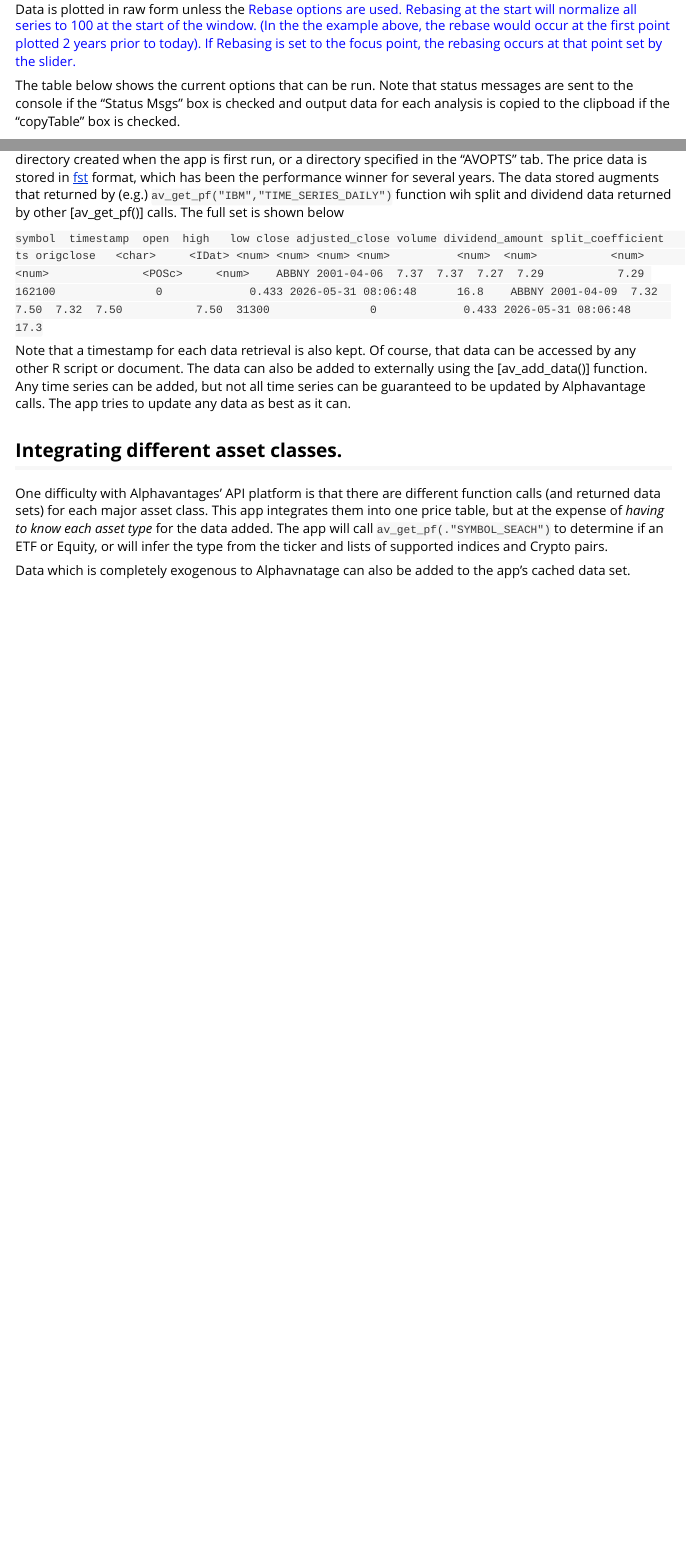
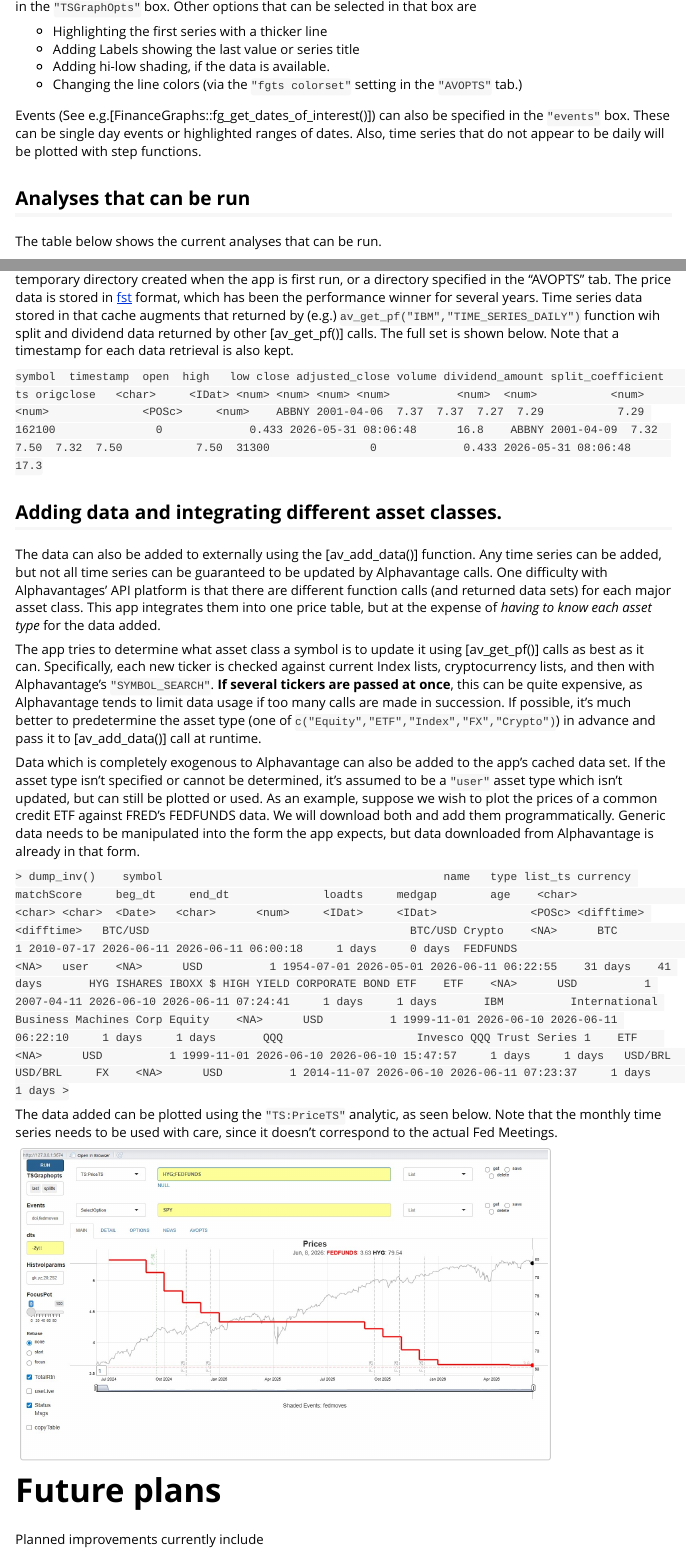
Before and after one commit to derekholmes0/alphavantagepf, an R Markdown document (vignettes/shinyapp-alphvantagepf.Rmd): the page in a window 1100 px wide, from 2510 px down before the commit and from 2630 px down after it, and a second part further down, joined at a grey line. Rendered offline with R 4.5, knitr and Pandoc, with nearby package versions; some code elsewhere in the file could not run offline.

Commit message:
vignettes built; graph opt persistence

````diff
--- a/R/app.R
+++ b/R/app.R
@@ -298,8 +299,11 @@
         quick_message("anopt2","SET Alphavantage API key")
         return()
       }
-      # Two different ways to do it
-      toplot<-lapply(names(rv),\(x) { assign(x,rv[[x]],envir=thisenv)})
+      # Make variables out of captured input values
+      lapply(names(rv),\(x) { assign(x,rv[[x]],envir=thisenv)})
+      # Save plotting data
+      lapply(grepv("^ts",names(rv)), \(x) av_set_defaults(x,rv[[x]]))
+      save_avs_state("the")
       # Out gets destroyed on end of routine.  Need to keep it in the the environment.
       message("H1 >>>>>>>>>>   AA input(",anopt1,"/",anopt2,") sid1(", istr1, ") sid2(", istr2, ") sz:",length(out))
       if( nrow(savedgtnames <- dump_the()[classtype=="gt_tbl",])>0) {
--- a/inst/extdata/table_aes.csv
+++ b/inst/extdata/table_aes.csv
@@ -1,7 +1,7 @@
 tablenm,colname,aesnm,val_num
 live,age,width,90
 live,default,width,60
-pxinv,symbol,width,60
+pxinv,symbol,width,90
 pxinv,type,width,60
 pxinv,currency,width,40
 pxinv,name,width,250
--- a/vignettes/shinyapp-alphvantagepf.Rmd
+++ b/vignettes/shinyapp-alphvantagepf.Rmd
@@ -105,5 +111,3 @@
 to 100 at the start of the window. (In the the example above, the rebase would occur at the first point plotted 2 years prior to today).
 If Rebasing is set to the focus point, the rebasing occurs at that point set by the slider.
 
-The table below shows the current options that can be run. Note that status messages are sent to the console if the "Status Msgs" box
-is checked and output data for each analysis is copied to the clipboad if the "copyTable" box is checked.
@@ -110,3 +115,16 @@
+Other options that can be selected in that box are
+
+* Highlighting the first series with a thicker line
+* Adding Labels showing the last value or series title
+* Adding hi-low shading, if the data is available.
+* Changing the line colors (via the `"fgts colorset"` setting in the `"AVOPTS"` tab.)
+
+Events (See e.g.[FinanceGraphs::fg_get_dates_of_interest()]) can also be specified in the `"events"` box.  These can be single day events or highlighted ranges of
+dates. Also, time series that do not appear to be daily will be plotted with step functions.
+
+## Analyses that can be run
+
+The table below shows the current analyses that can be run.
 
 |Analysis|Explanation/Notes|
 |:----------------|:-----------------------|
@@ -169,7 +188,7 @@
 All of the downloaded price history, as well as an inventory of prices are stored either in a temporary directory created when the app is first run,
 or a directory specified in the "AVOPTS" tab.  The price data is stored in [fst](https://www.fstpackage.org/) format, which has been the performance winner for
-several years.  The data stored augments that returned by (e.g.) `av_get_pf("IBM","TIME_SERIES_DAILY")` function wih split and dividend data returned by
-other [av_get_pf()] calls.  The full set is shown below
+several years.  Time series data stored in that cache augments that returned by (e.g.) `av_get_pf("IBM","TIME_SERIES_DAILY")` function wih split and dividend data returned by
+other [av_get_pf()] calls.  The full set is shown below. Note that a timestamp for each data retrieval is also kept.
 
 `
   symbol  timestamp  open  high   low close adjusted_close volume dividend_amount split_coefficient                  ts origclose
@@ -178,14 +197,20 @@
    ABBNY 2001-04-09  7.32  7.50  7.32  7.50           7.50  31300               0             0.433 2026-05-31 08:06:48      17.3
 `
 
-Note that a timestamp for each data retrieval is also kept. Of course, that data can be accessed by any other R script or document.  The data can also be added to externally
-using the [av_add_data()] function.  Any time series can be added, but not all time series can be guaranteed to be updated by Alphavantage calls. The app tries to update any data as
-best as it can.
+## Adding data and integrating different asset classes.
 
-## Integrating different asset classes.
+The data can also be added to externally using the [av_add_data()] function.  Any time series can be added, but not all time series can be
+guaranteed to be updated by Alphavantage calls.  One difficulty with Alphavantages' API platform is that there are different function calls
+(and returned data sets) for each major asset class.  This app integrates them into one price table, but at the expense of *having to know each asset type* for the data added.
 
-One difficulty with Alphavantages' API platform is that there are different function calls (and returned data sets) for each major asset class.  This app integrates them
-into one price table, but at the expense of *having to know each asset type* for the data added.  The app will call `av_get_pf(."SYMBOL_SEACH")` to determine if an ETF or Equity,
-or will infer the type from the ticker and lists of supported indices and Crypto pairs.
+The app tries to determine what asset class a symbol is to update it using [av_get_pf()] calls as best as it can.
+Specifically, each new ticker is checked against current Index lists, cryptocurrency lists, and then with Alphavantage's `"SYMBOL_SEARCH"`.
+**If several tickers are passed at once**, this can be quite expensive, as Alphavantage tends to limit data usage if too many calls are made in succession.
+If possible, it's much better to predetermine the asset type (one of `c("Equity","ETF","Index","FX","Crypto")`) in advance and pass it to [av_add_data()] call at runtime.
 
-Data which is completely exogenous to Alphavnatage can also be added to the app's cached data set.
+Data which is completely exogenous to Alphavantage can also be added to the app's cached data set. If the asset type isn't specified or cannot be determined, it's assumed
+to be a `"user"` asset type which isn't updated, but can still be plotted or used.  As an example, suppose we wish to plot the prices of a common
+credit ETF against FRED's FEDFUNDS data.  We will download both and add them programmatically.  Generic data needs to be manipulated into the form the app expects, but
+data downloaded from Alphavantage is already in that form.
+
+```{r, , eval=FALSE, echo=FALSE, out.width="80%"}
@@ -191,0 +234,22 @@
+> dump_inv()
+   symbol                                          name   type list_ts currency matchScore     beg_dt     end_dt              loadts     medgap        age
+   <char>                                        <char> <char>  <Date>   <char>      <num>     <IDat>     <IDat>              <POSc> <difftime> <difftime>
+  BTC/USD                                       BTC/USD Crypto    <NA>      BTC          1 2010-07-17 2026-06-11 2026-06-11 06:00:18     1 days     0 days
+ FEDFUNDS                                          <NA>   user    <NA>      USD          1 1954-07-01 2026-05-01 2026-06-11 06:22:55    31 days    41 days
+      HYG ISHARES IBOXX $ HIGH YIELD CORPORATE BOND ETF    ETF    <NA>      USD          1 2007-04-11 2026-06-10 2026-06-11 07:24:41     1 days     1 days
+      IBM          International Business Machines Corp Equity    <NA>      USD          1 1999-11-01 2026-06-10 2026-06-11 06:22:10     1 days     1 days
+      QQQ                    Invesco QQQ Trust Series 1    ETF    <NA>      USD          1 1999-11-01 2026-06-10 2026-06-10 15:47:57     1 days     1 days
+  USD/BRL                                       USD/BRL     FX    <NA>      USD          1 2014-11-07 2026-06-10 2026-06-11 07:23:37     1 days     1 days
+>
+`
+
+The data added can be plotted using the `"TS:PriceTS"` analytic, as seen below.  Note that the monthly time series needs to be used with care,
+since it doesn't correspond to the actual Fed Meetings.
+
+```{r, echo=FALSE, out.width="80%"}
+knitr::include_graphics("img/wFedFunds.jpg")
+```
+
+# Future plans
+
+Planned improvements currently include
````
Also changed, not shown: R/app_db.R (+3 -0 lines), R/app_support.R (+2 -2 lines), R/sysdata.rda, docs/pkgdown.yml (added), vignettes/img/wFedFunds.jpg (added), R/app.R (37 more changed lines), vignettes/shinyapp-alphvantagepf.Rmd (34 more changed lines), 18 other files.
